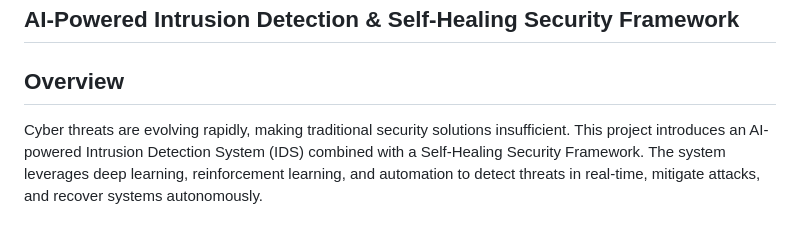
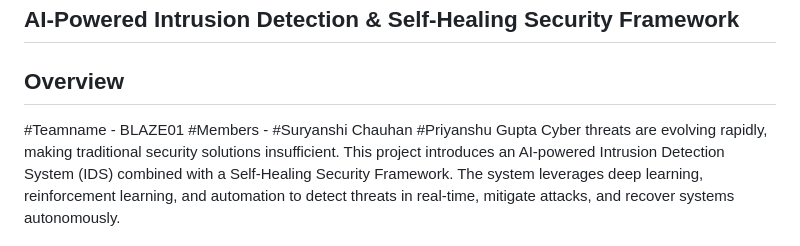
Before and after one commit to Priyanshu14G/Intrusion_detection, a Markdown page: README.md, the part around the change. Rendered like a GitHub page.

```diff
--- a/README.md
+++ b/README.md
@@ -1,7 +1,10 @@
 ## AI-Powered Intrusion Detection & Self-Healing Security Framework
 
 ## Overview
-
+#Teamname - BLAZE01
+#Members -
+#Suryanshi Chauhan
+#Priyanshu Gupta
 Cyber threats are evolving rapidly, making traditional security solutions insufficient. This project introduces an AI-powered Intrusion Detection System (IDS) combined with a Self-Healing Security Framework. The system leverages deep learning, reinforcement learning, and automation to detect threats in real-time, mitigate attacks, and recover systems autonomously.
 
 Project Video: https://www.youtube.com/watch?v=OFESgK0zybQ
```
